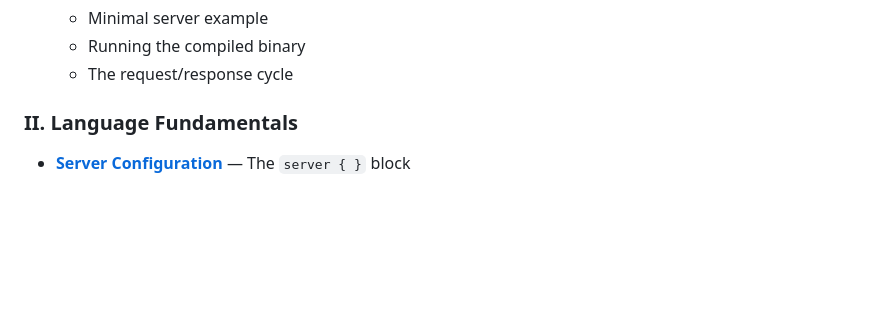
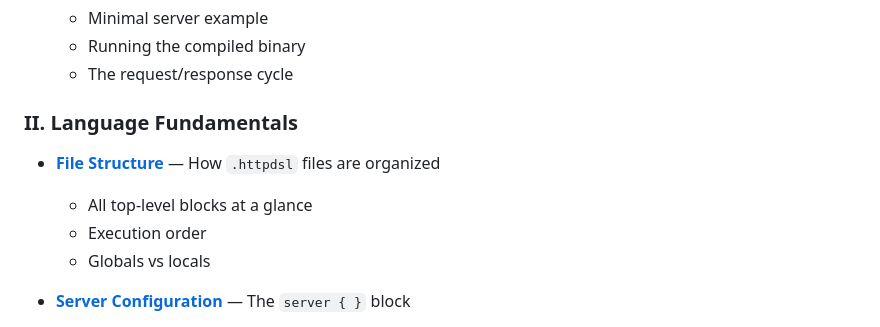
Before and after one commit to pixelkarma/httpdsl, a Markdown page: docs/readme.md, the part around the change. GitHub-like rendering; blank space fills up the shorter version.

```diff
--- a/docs/readme.md
+++ b/docs/readme.md
@@ -23,6 +23,11 @@ This is the complete language reference.
   - The request/response cycle
 
 ### II. Language Fundamentals
+
+- [**File Structure**](structure.md) — How `.httpdsl` files are organized
+  - All top-level blocks at a glance
+  - Execution order
+  - Globals vs locals
 
 - [**Server Configuration**](server.md) — The `server { }` block
   - `port` — listen port
```
Also changed, not shown: docs/structure.md (added, +94 -0 lines).
